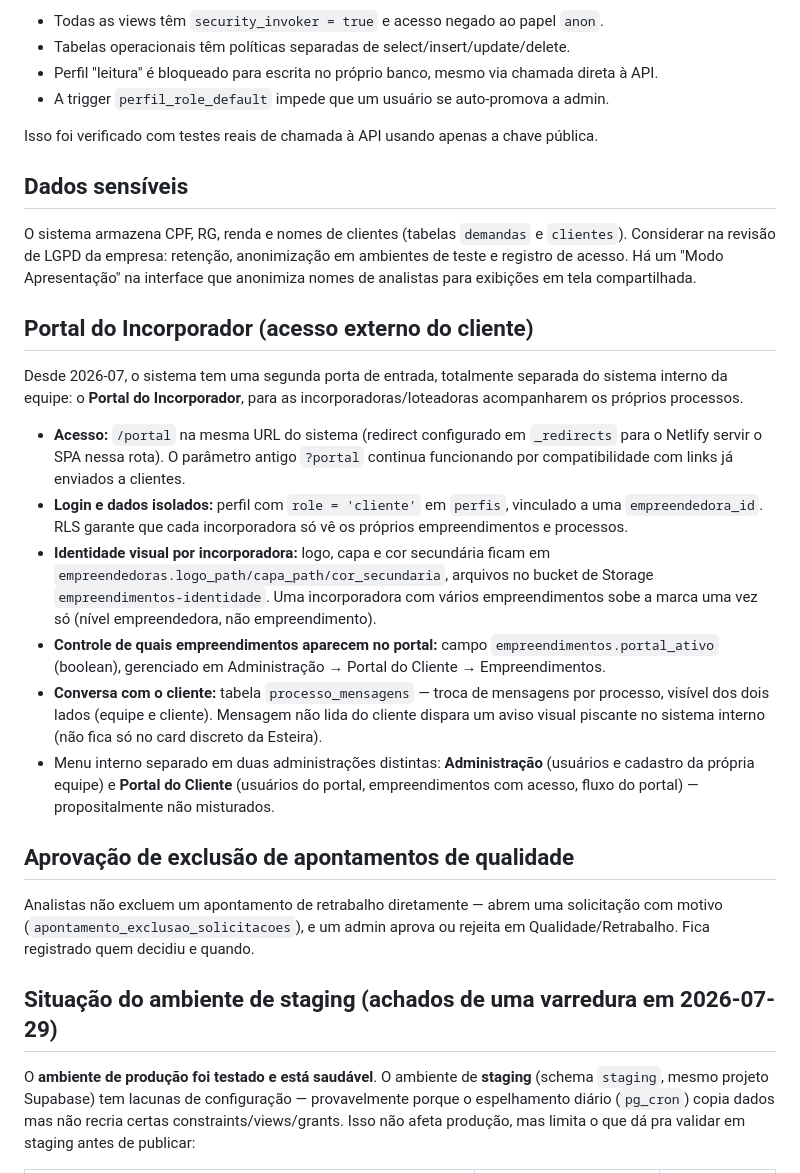
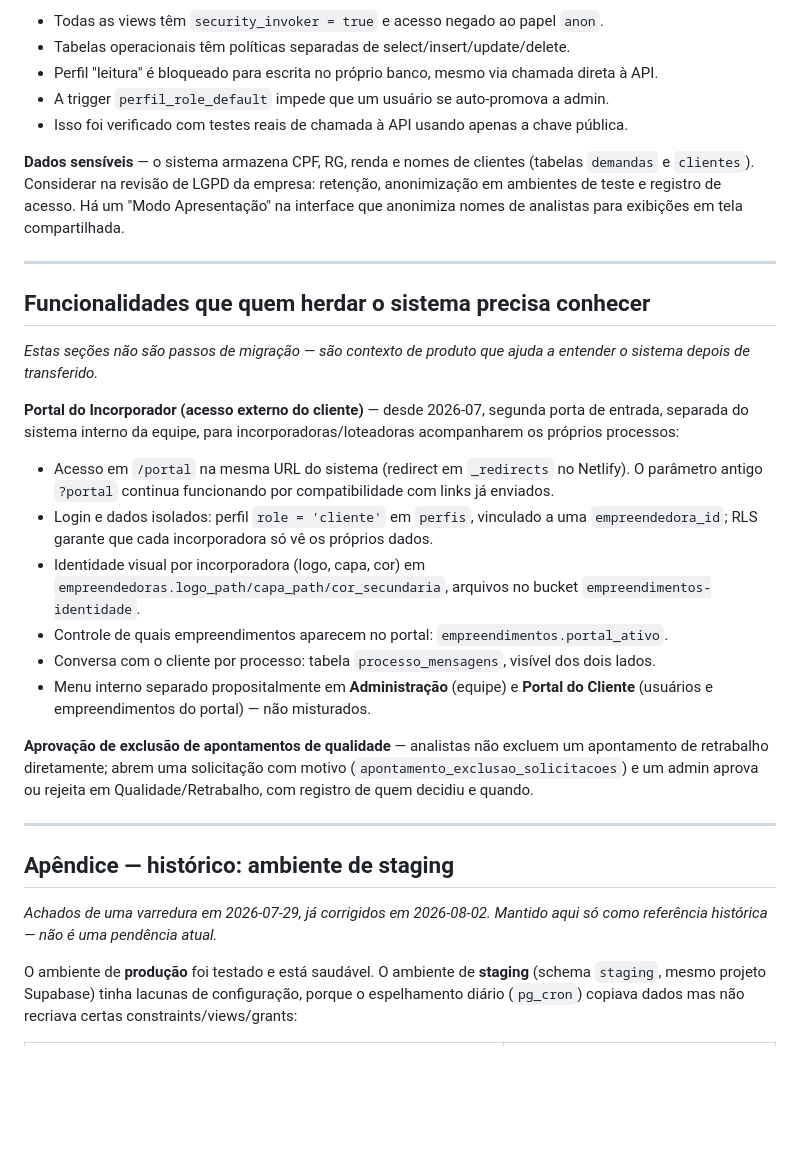
Before and after one commit to ANAP88/gestao-setor-vendas, a Markdown page: TRANSFERENCIA.md, the part around one of its changes. GitHub-like rendering; blank space fills up the shorter version.

```diff
--- a/TRANSFERENCIA.md
+++ b/TRANSFERENCIA.md
@@ -139,51 +146,48 @@ As permissões são aplicadas **no banco via RLS**, não apenas escondendo botõ
 - Tabelas operacionais têm políticas separadas de select/insert/update/delete.
 - Perfil "leitura" é bloqueado para escrita no próprio banco, mesmo via chamada direta à API.
 - A trigger `perfil_role_default` impede que um usuário se auto-promova a admin.
+- Isso foi verificado com testes reais de chamada à API usando apenas a chave pública.
 
-Isso foi verificado com testes reais de chamada à API usando apenas a chave pública.
+**Dados sensíveis** — o sistema armazena CPF, RG, renda e nomes de clientes (tabelas `demandas`
+e `clientes`). Considerar na revisão de LGPD da empresa: retenção, anonimização em ambientes de
+teste e registro de acesso. Há um "Modo Apresentação" na interface que anonimiza nomes de
+analistas para exibições em tela compartilhada.
 
-## Dados sensíveis
+---
 
-O sistema armazena CPF, RG, renda e nomes de clientes (tabelas `demandas` e `clientes`).
-Considerar na revisão de LGPD da empresa: retenção, anonimização em ambientes de teste e
-registro de acesso. Há um "Modo Apresentação" na interface que anonimiza nomes de analistas
-para exibições em tela compartilhada.
+## Funcionalidades que quem herdar o sistema precisa conhecer
 
-## Portal do Incorporador (acesso externo do cliente)
+*Estas seções não são passos de migração — são contexto de produto que ajuda a entender o
+sistema depois de transferido.*
 
-Desde 2026-07, o sistema tem uma segunda porta de entrada, totalmente separada do sistema
-interno da equipe: o **Portal do Incorporador**, para as incorporadoras/loteadoras
-acompanharem os próprios processos.
+**Portal do Incorporador (acesso externo do cliente)** — desde 2026-07, segunda porta de
+entrada, separada do sistema interno da equipe, para incorporadoras/loteadoras acompanharem os
+próprios processos:
+- Acesso em `/portal` na mesma URL do sistema (redirect em `_redirects` no Netlify). O parâmetro
+  antigo `?portal` continua funcionando por compatibilidade com links já enviados.
+- Login e dados isolados: perfil `role = 'cliente'` em `perfis`, vinculado a uma
+  `empreendedora_id`; RLS garante que cada incorporadora só vê os próprios dados.
+- Identidade visual por incorporadora (logo, capa, cor) em
+  `empreendedoras.logo_path/capa_path/cor_secundaria`, arquivos no bucket
+  `empreendimentos-identidade`.
+- Controle de quais empreendimentos aparecem no portal: `empreendimentos.portal_ativo`.
+- Conversa com o cliente por processo: tabela `processo_mensagens`, visível dos dois lados.
+- Menu interno separado propositalmente em **Administração** (equipe) e **Portal do Cliente**
+  (usuários e empreendimentos do portal) — não misturados.
 
-- **Acesso:** `/portal` na mesma URL do sistema (redirect configurado em `_redirects` para o
-  Netlify servir o SPA nessa rota). O parâmetro antigo `?portal` continua funcionando por
-  compatibilidade com links já enviados a clientes.
-- **Login e dados isolados:** perfil com `role = 'cliente'` em `perfis`, vinculado a uma
-  `empreendedora_id`. RLS garante que cada incorporadora só vê os próprios empreendimentos e
-  processos.
-- **Identidade visual por incorporadora:** logo, capa e cor secundária ficam em
-  `empreendedoras.logo_path/capa_path/cor_secundaria`, arquivos no bucket de Storage
-  `empreendimentos-identidade`. Uma incorporadora com vários empreendimentos sobe a marca uma
-  vez só (nível empreendedora, não empreendimento).
-- **Controle de quais empreendimentos aparecem no portal:** campo `empreendimentos.portal_ativo`
-  (boolean), gerenciado em Administração → Portal do Cliente → Empreendimentos.
-- **Conversa com o cliente:** tabela `processo_mensagens` — troca de mensagens por processo,
-  visível dos dois lados (equipe e cliente). Mensagem não lida do cliente dispara um aviso
-  visual piscante no sistema interno (não fica só no card discreto da Esteira).
-- Menu interno separado em duas administrações distintas: **Administração** (usuários e
-  cadastro da própria equipe) e **Portal do Cliente** (usuários do portal, empreendimentos com
-  acesso, fluxo do portal) — propositalmente não misturados.
+**Aprovação de exclusão de apontamentos de qualidade** — analistas não excluem um apontamento de
+retrabalho diretamente; abrem uma solicitação com motivo
+(`apontamento_exclusao_solicitacoes`) e um admin aprova ou rejeita em Qualidade/Retrabalho, com
+registro de quem decidiu e quando.
 
-## Aprovação de exclusão de apontamentos de qualidade
+---
 
-Analistas não excluem um apontamento de retrabalho diretamente — abrem uma solicitação com
-motivo (`apontamento_exclusao_solicitacoes`), e um admin aprova ou rejeita em
-Qualidade/Retrabalho. Fica registrado quem decidiu e quando.
+## Apêndice — histórico: ambiente de staging
 
-## Situação do ambiente de staging (achados de uma varredura em 2026-07-29)
+*Achados de uma varredura em 2026-07-29, já corrigidos em 2026-08-02. Mantido aqui só como
+referência histórica — não é uma pendência atual.*
 
-O **ambiente de produção foi testado e está saudável**. O ambiente de **staging** (schema
-`staging`, mesmo projeto Supabase) tem lacunas de configuração — provavelmente porque o
-espelhamento diário (`pg_cron`) copia dados mas não recria certas constraints/views/grants.
-Isso não afeta produção, mas limita o que dá pra validar em staging antes de publicar:
+O ambiente de **produção** foi testado e está saudável. O ambiente de **staging** (schema
+`staging`, mesmo projeto Supabase) tinha lacunas de configuração, porque o espelhamento diário
+(`pg_cron`) copiava dados mas não recriava certas constraints/views/grants:
 
```
Also changed, not shown: other parts of TRANSFERENCIA.md (+78 -80 lines).
